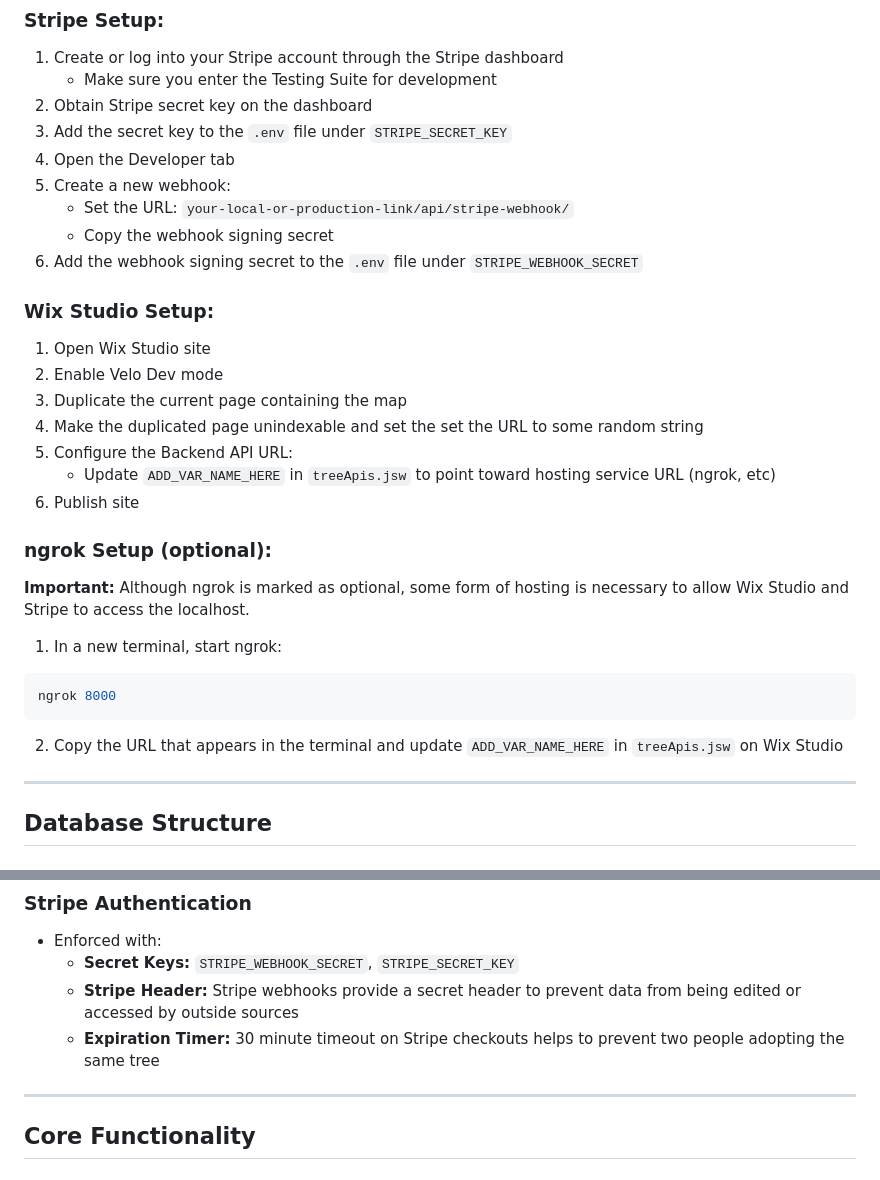
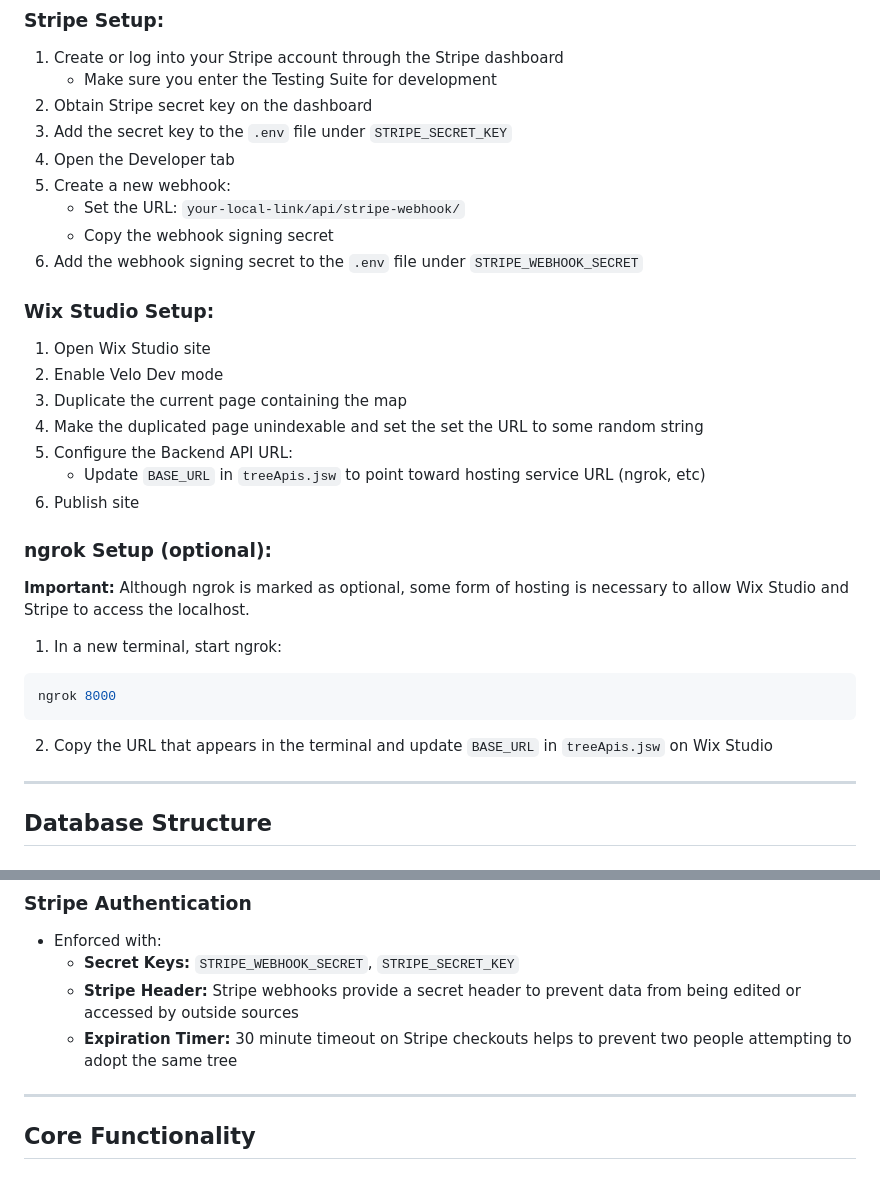
Before and after one commit to Alliance-for-a-Sustainable-Amazon/ASA-Adopt-A-Tree, a Markdown page: README.md, 2 parts joined by grey strips. GitHub-like rendering.

````diff
--- a/README.md
+++ b/README.md
@@ -103,7 +94,7 @@ python manage.py runserver
 3. Add the secret key to the `.env` file under `STRIPE_SECRET_KEY`
 4. Open the Developer tab
 5. Create a new webhook:
-    - Set the URL: `your-local-or-production-link/api/stripe-webhook/`
+    - Set the URL: `your-local-link/api/stripe-webhook/`
     - Copy the webhook signing secret
 6. Add the webhook signing secret to the `.env` file under `STRIPE_WEBHOOK_SECRET`
 
@@ -113,7 +104,7 @@ python manage.py runserver
 3. Duplicate the current page containing the map
 4. Make the duplicated page unindexable and set the set the URL to some random string
 3. Configure the Backend API URL:
-    - Update `ADD_VAR_NAME_HERE` in `treeApis.jsw` to point toward hosting service URL (ngrok, etc)
+    - Update `BASE_URL` in `treeApis.jsw` to point toward hosting service URL (ngrok, etc)
 4. Publish site
 
 ### ngrok Setup (optional):
@@ -123,7 +114,7 @@ python manage.py runserver
 ```bash
 ngrok 8000
 ```
-2. Copy the URL that appears in the terminal and update `ADD_VAR_NAME_HERE` in `treeApis.jsw` on Wix Studio
+2. Copy the URL that appears in the terminal and update `BASE_URL` in `treeApis.jsw` on Wix Studio
 ---
 
 ## Database Structure
@@ -169,7 +160,7 @@ ngrok 8000
 - Enforced with:
     - **Secret Keys:** `STRIPE_WEBHOOK_SECRET`, `STRIPE_SECRET_KEY`
     - **Stripe Header:** Stripe webhooks provide a secret header to prevent data from being edited or accessed by outside sources
-    - **Expiration Timer:** 30 minute timeout on Stripe checkouts helps to prevent two people adopting the same tree
+    - **Expiration Timer:** 30 minute timeout on Stripe checkouts helps to prevent two people attempting to adopt the same tree
 ---
 
 ## Core Functionality
````
Also changed, not shown: other parts of README.md (+29 -11 lines).
